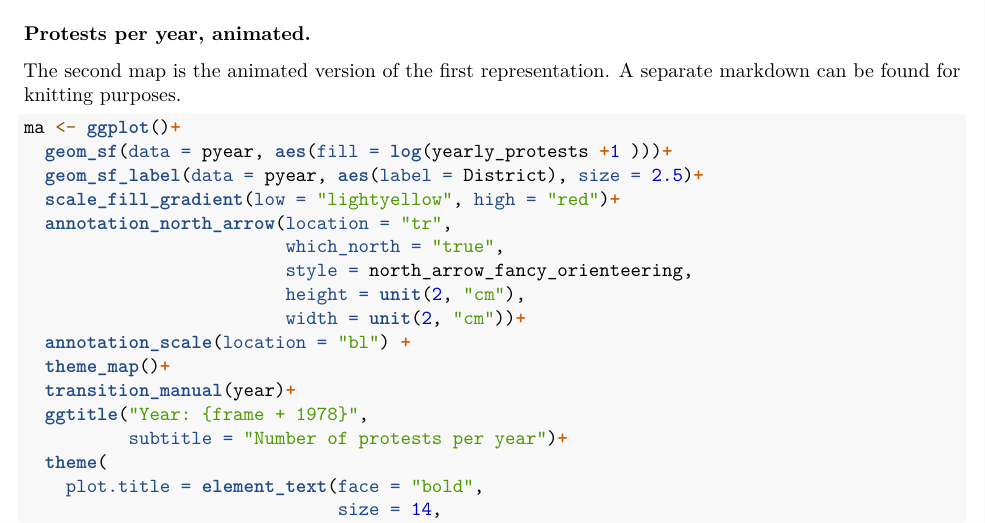
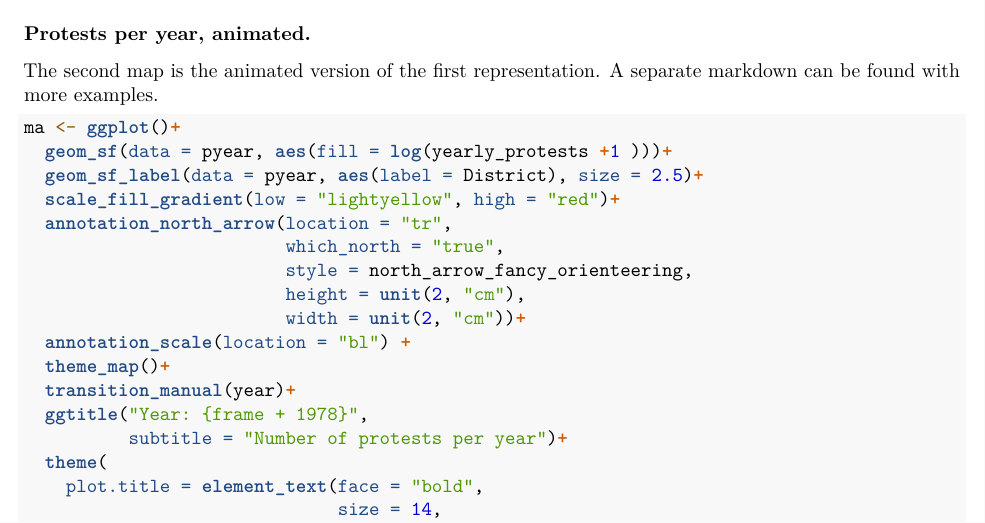
Before and after one commit to alejandroaisam/Football-and-Troubles, an R Markdown document (4.MapViz.Rmd): part of page 3 of 4, cut so that both start at the same text. Rendered offline with R 4.5, knitr and Pandoc, then LaTeX, with nearby package versions; some code elsewhere in the file could not run offline; a web font asked for in the figures is replaced by an installed one.

Commit message:
Animated maps renamed

````diff
--- a/4.MapViz.Rmd
+++ b/4.MapViz.Rmd
@@ -131,7 +131,7 @@ pm
 
 ### Protests per year, animated.
 
-The second map is the animated version of the first representation. A separate markdown can be found for knitting purposes.
+The second map is the animated version of the first representation. A separate markdown can be found with more examples.
 
 ```{r message=FALSE, warning=FALSE}
 ma <- ggplot()+
````
Also changed, not shown: 4.1. AnimatedMaps.Rmd (renamed from AnimatedMap.Rmd, +2 -0 lines), AnimatedMap.html.
